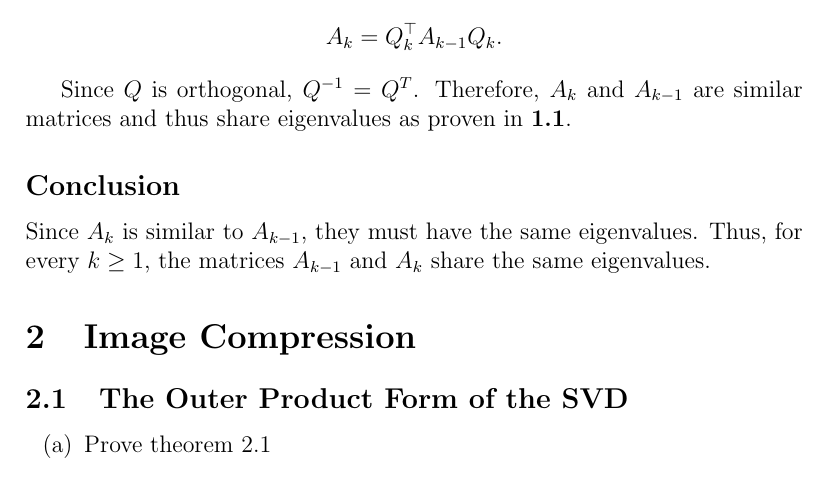
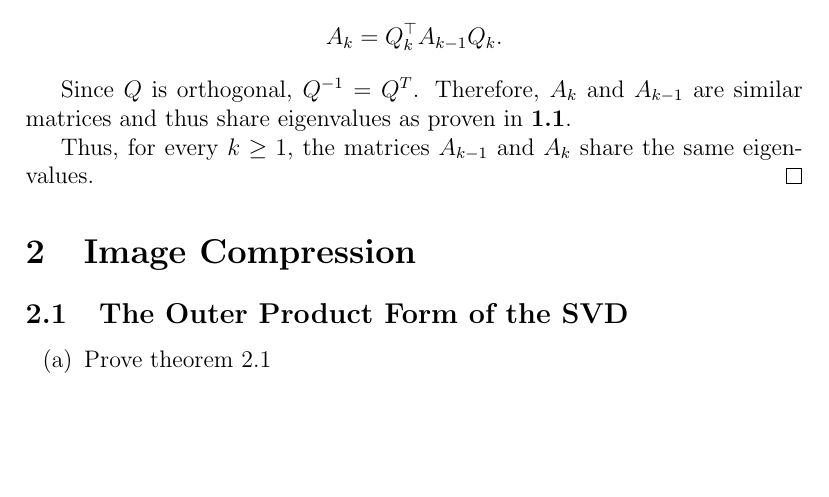
Before and after one commit to mrichards03/MATH-307-Project, a LaTeX document (ProjectAnswers.tex): part of page 21 of 26, cut so that both start at the same text, the shorter picture padded with empty space. Compiled offline with pdfLaTeX.

Commit message:
Update ProjectAnswers.tex

```diff
--- a/ProjectAnswers.tex
+++ b/ProjectAnswers.tex
@@ -537,8 +537,8 @@ A_k = Q_k^\top A_{k-1} Q_k.
 
 Since $Q$ is orthogonal, $Q^{-1} = Q^T$. Therefore, $A_k $ and $A_{k-1}$ are similar matrices and thus share eigenvalues as proven in \textbf{1.1}.
 
-\subsection*{Conclusion}
-Since \( A_k \) is similar to \( A_{k-1} \), they must have the same eigenvalues. Thus, for every \( k \geq 1 \), the matrices \( A_{k-1} \) and \( A_k \) share the same eigenvalues.
+Thus, for every \( k \geq 1 \), the matrices \( A_{k-1} \) and \( A_k \) share the same eigenvalues.
+\end{proof}
 
 \section{Image Compression}
 \subsection{The Outer Product Form of the SVD}
```
